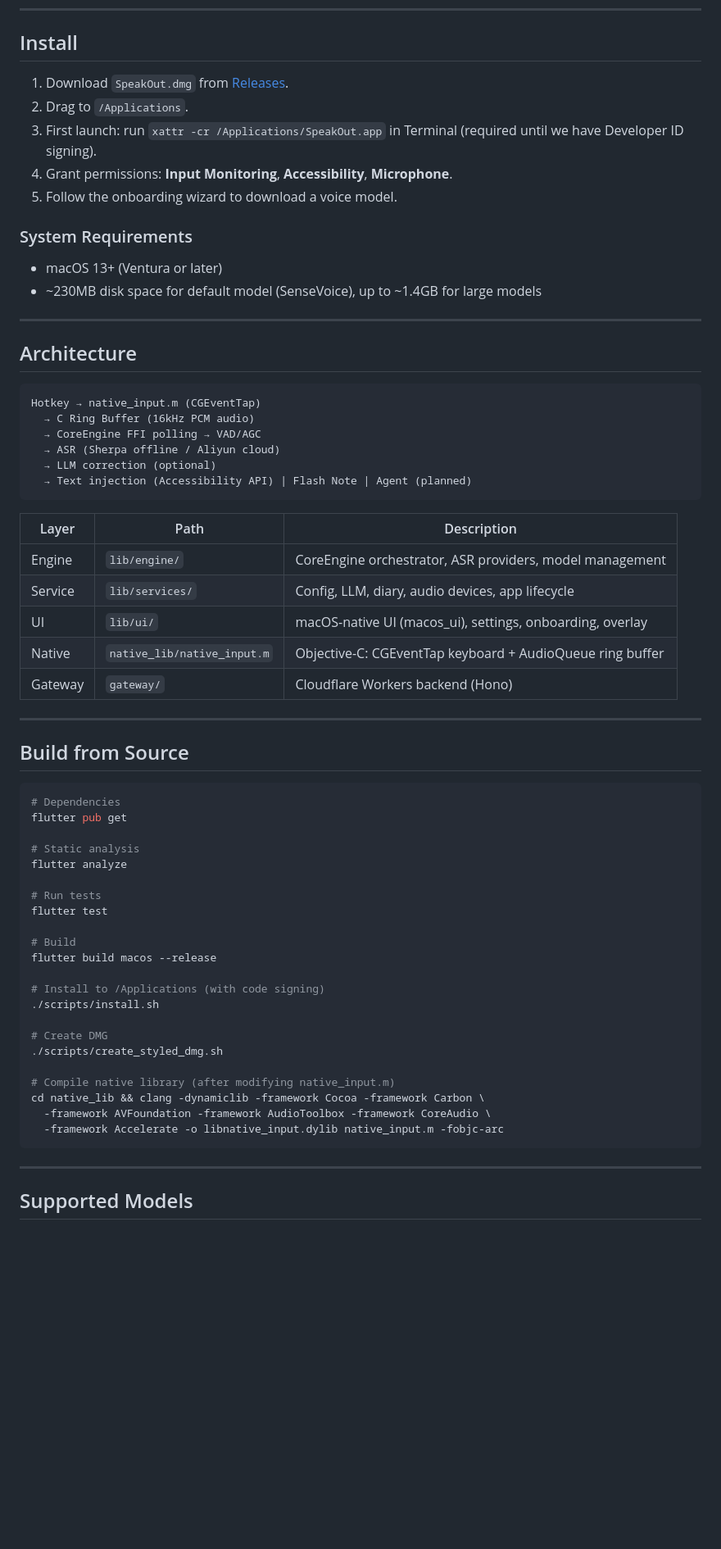
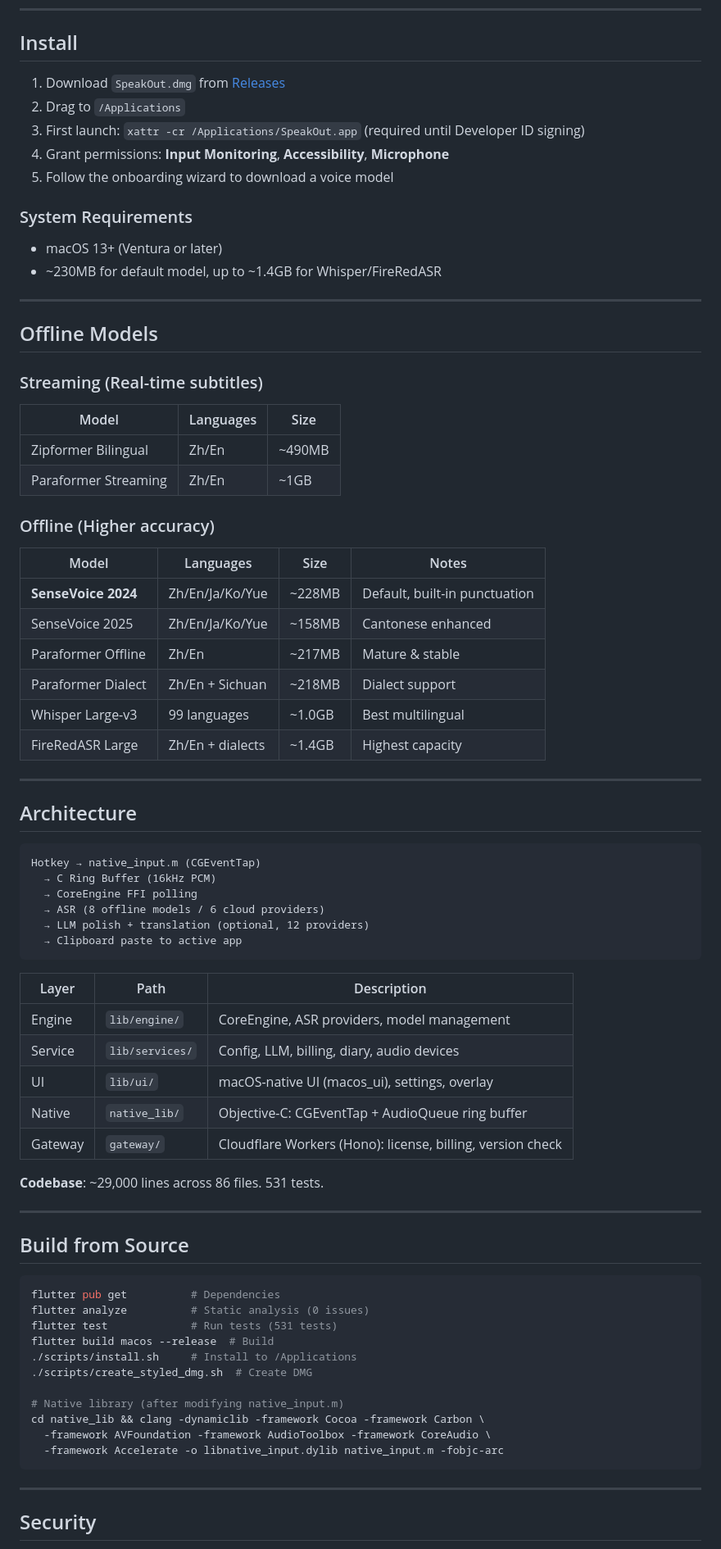
Before and after one commit to 4over7/SpeakOut, a Markdown page: README.md, the part around one of its changes. Shown at 82% size. Drawn GitHub-style; blank space fills up the shorter version.

````diff
--- a/README.md
+++ b/README.md
@@ -54,16 +87,38 @@ Detects Bluetooth headset connect/disconnect events instantly. Optionally auto-s
 
 ## Install
 
-1. Download `SpeakOut.dmg` from [Releases](https://github.com/4over7/SpeakOut/releases/latest).
-2. Drag to `/Applications`.
-3. First launch: run `xattr -cr /Applications/SpeakOut.app` in Terminal (required until we have Developer ID signing).
-4. Grant permissions: **Input Monitoring**, **Accessibility**, **Microphone**.
-5. Follow the onboarding wizard to download a voice model.
+1. Download `SpeakOut.dmg` from [Releases](https://github.com/4over7/SpeakOut/releases/latest)
+2. Drag to `/Applications`
+3. First launch: `xattr -cr /Applications/SpeakOut.app` (required until Developer ID signing)
+4. Grant permissions: **Input Monitoring**, **Accessibility**, **Microphone**
+5. Follow the onboarding wizard to download a voice model
 
 ### System Requirements
 
 - macOS 13+ (Ventura or later)
-- ~230MB disk space for default model (SenseVoice), up to ~1.4GB for large models
+- ~230MB for default model, up to ~1.4GB for Whisper/FireRedASR
+
+---
+
+## Offline Models
+
+### Streaming (Real-time subtitles)
+
+| Model | Languages | Size |
+|-------|-----------|------|
+| Zipformer Bilingual | Zh/En | ~490MB |
+| Paraformer Streaming | Zh/En | ~1GB |
+
+### Offline (Higher accuracy)
+
+| Model | Languages | Size | Notes |
+|-------|-----------|------|-------|
+| **SenseVoice 2024** | Zh/En/Ja/Ko/Yue | ~228MB | Default, built-in punctuation |
+| SenseVoice 2025 | Zh/En/Ja/Ko/Yue | ~158MB | Cantonese enhanced |
+| Paraformer Offline | Zh/En | ~217MB | Mature & stable |
+| Paraformer Dialect | Zh/En + Sichuan | ~218MB | Dialect support |
+| Whisper Large-v3 | 99 languages | ~1.0GB | Best multilingual |
+| FireRedASR Large | Zh/En + dialects | ~1.4GB | Highest capacity |
 
 ---
 
@@ -71,45 +126,36 @@ Detects Bluetooth headset connect/disconnect events instantly. Optionally auto-s
 
 ```
 Hotkey → native_input.m (CGEventTap)
-  → C Ring Buffer (16kHz PCM audio)
-  → CoreEngine FFI polling → VAD/AGC
-  → ASR (Sherpa offline / Aliyun cloud)
-  → LLM correction (optional)
-  → Text injection (Accessibility API) | Flash Note | Agent (planned)
+  → C Ring Buffer (16kHz PCM)
+  → CoreEngine FFI polling
+  → ASR (8 offline models / 6 cloud providers)
+  → LLM polish + translation (optional, 12 providers)
+  → Clipboard paste to active app
 ```
 
 | Layer | Path | Description |
 |-------|------|-------------|
-| Engine | `lib/engine/` | CoreEngine orchestrator, ASR providers, model management |
-| Service | `lib/services/` | Config, LLM, diary, audio devices, app lifecycle |
-| UI | `lib/ui/` | macOS-native UI (macos_ui), settings, onboarding, overlay |
-| Native | `native_lib/native_input.m` | Objective-C: CGEventTap keyboard + AudioQueue ring buffer |
-| Gateway | `gateway/` | Cloudflare Workers backend (Hono) |
+| Engine | `lib/engine/` | CoreEngine, ASR providers, model management |
+| Service | `lib/services/` | Config, LLM, billing, diary, audio devices |
+| UI | `lib/ui/` | macOS-native UI (macos_ui), settings, overlay |
+| Native | `native_lib/` | Objective-C: CGEventTap + AudioQueue ring buffer |
+| Gateway | `gateway/` | Cloudflare Workers (Hono): license, billing, version check |
+
+**Codebase**: ~29,000 lines across 86 files. 531 tests.
 
 ---
 
 ## Build from Source
 
 ```bash
-# Dependencies
-flutter pub get
+flutter pub get          # Dependencies
+flutter analyze          # Static analysis (0 issues)
+flutter test             # Run tests (531 tests)
+flutter build macos --release  # Build
+./scripts/install.sh     # Install to /Applications
+./scripts/create_styled_dmg.sh  # Create DMG
 
-# Static analysis
-flutter analyze
-
-# Run tests
-flutter test
-
-# Build
-flutter build macos --release
-
-# Install to /Applications (with code signing)
-./scripts/install.sh
-
-# Create DMG
-./scripts/create_styled_dmg.sh
-
-# Compile native library (after modifying native_input.m)
+# Native library (after modifying native_input.m)
 cd native_lib && clang -dynamiclib -framework Cocoa -framework Carbon \
   -framework AVFoundation -framework AudioToolbox -framework CoreAudio \
   -framework Accelerate -o libnative_input.dylib native_input.m -fobjc-arc
@@ -117,5 +163,5 @@ cd native_lib && clang -dynamiclib -framework Cocoa -framework Carbon \
 
 ---
 
-## Supported Models
+## Security
 
````
Also changed, not shown: other parts of README.md (+79 -102 lines).
